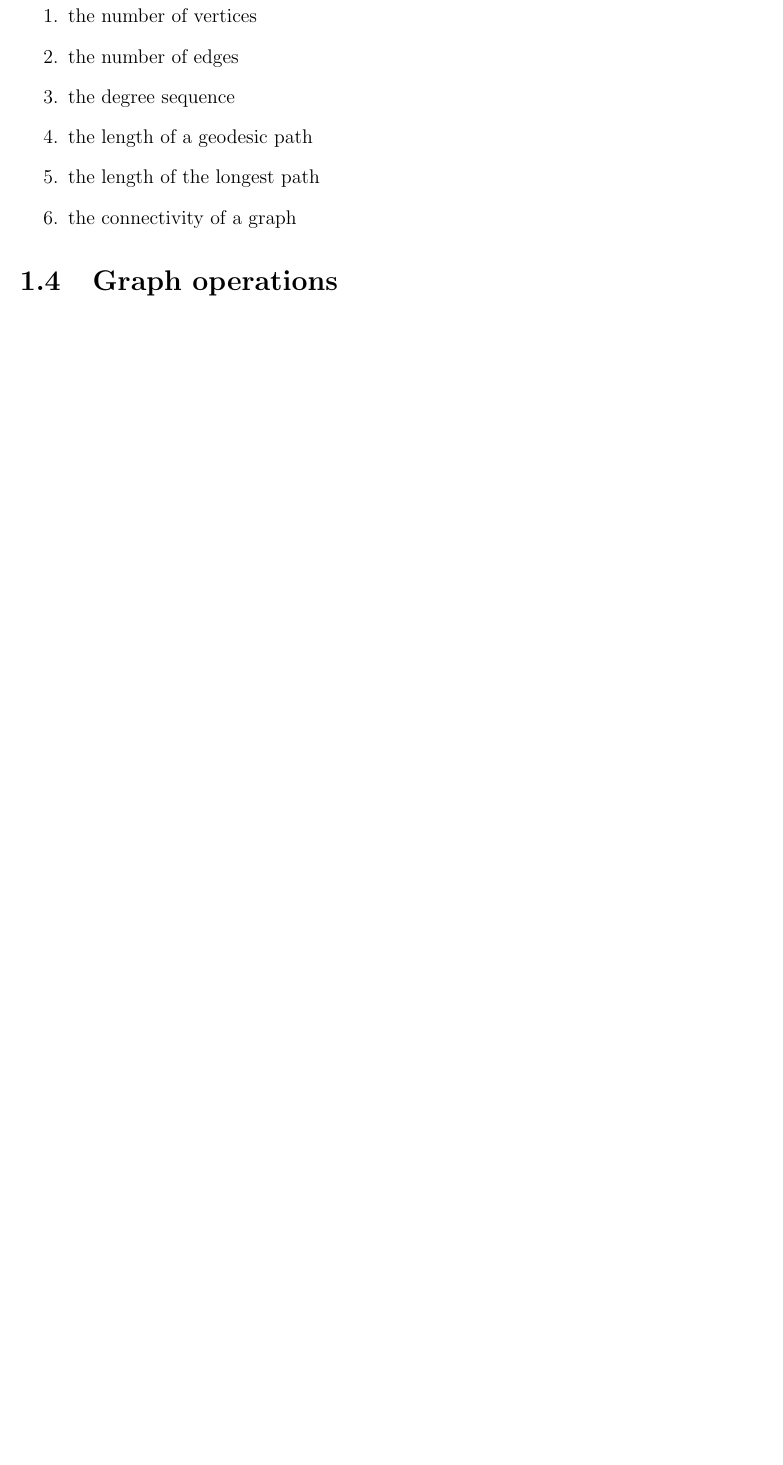
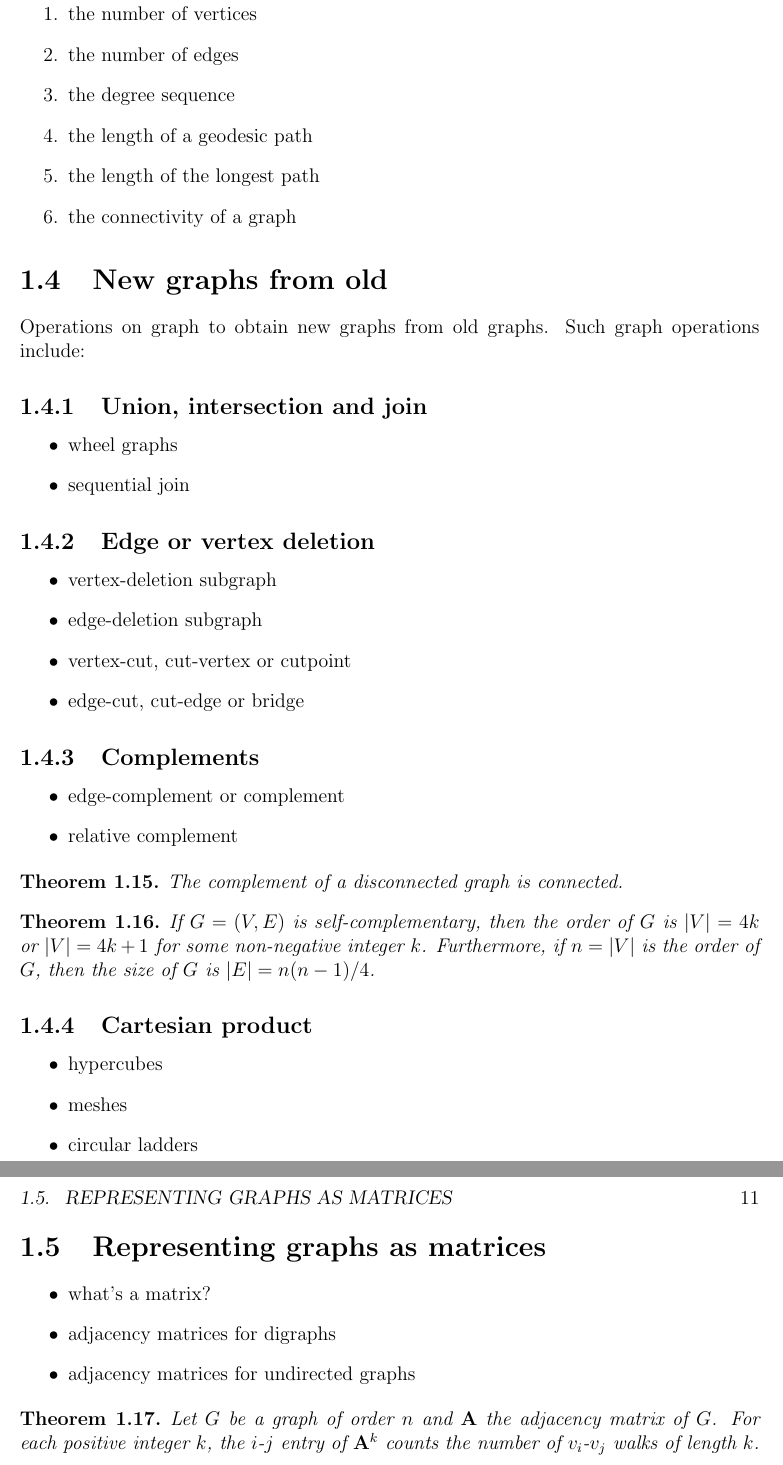
Before and after one commit to IMCG/graph-theory-algorithms-book, a LaTeX thesis (book.tex, which reads tex/graph-algorithms.tex, tex/introduction.tex): part of page 18 of 18 before the commit and two parts of pages 18 and 19 of 21 after it, the two joined at a grey line, cut so that both start at the same text, the shorter picture padded with empty space. Compiled offline with LaTeX, dvips and Ghostscript.

```diff
--- /dev/null
+++ b/tex/graph-algorithms.tex
@@ -0,0 +1,4 @@
+%%-----------------------------------------------------------------------%%
+%%--- Graph Algorithms --------------------------------------------------%%
+
+\chapter{Graph Algorithms}
--- a/tex/introduction.tex
+++ b/tex/introduction.tex
@@ -1080,19 +1080,90 @@
 
 
 %%-----------------------------------------------------------------------%%
-%%--- Graph operations --------------------------------------------------%%
+%%--- New graphs from old -----------------------------------------------%%
 
-\section{Graph operations}
+\section{New graphs from old}
+
+Operations on graph to obtain new graphs from old graphs. Such graph
+operations include:
+
+
+%%--- Union, intersection and join --------------------------------------%%
+
+\subsection{Union, intersection and join}
+
+\begin{itemize}
+\item wheel graphs
+
+\item sequential join
+\end{itemize}
+
+
+%%--- Edge or vertex deletion -------------------------------------------%%
+
+\subsection{Edge or vertex deletion}
+
+\begin{itemize}
+\item vertex-deletion subgraph
+
+\item edge-deletion subgraph
+
+\item vertex-cut, cut-vertex or cutpoint
+
+\item edge-cut, cut-edge or bridge
+\end{itemize}
+
+
+%%--- Complements -------------------------------------------------------%%
+
+\subsection{Complements}
+
+\begin{itemize}
+\item edge-complement or complement
+
+\item relative complement
+\end{itemize}
+
+\begin{theorem}
+The complement of a disconnected graph is connected.
+\end{theorem}
+
+\begin{theorem}
+If $G = (V, E)$ is self-complementary, then the order of $G$ is
+$|V| = 4k$ or $|V| = 4k + 1$ for some non-negative integer
+$k$. Furthermore, if $n = |V|$ is the order of $G$, then the size of
+$G$ is $|E| = n(n - 1) / 4$.
+\end{theorem}
+
+
+%%--- Cartesian product -------------------------------------------------%%
+
+\subsection{Cartesian product}
+
+\begin{itemize}
+\item hypercubes
+
+\item meshes
+
+\item circular ladders
+\end{itemize}
 
 
 %%-----------------------------------------------------------------------%%
-%%--- Graph searching ---------------------------------------------------%%
+%%--- Representing graphs as matrices -----------------------------------%%
 
-\section{Graph searching}
+\section{Representing graphs as matrices}
 
 \begin{itemize}
-\item algorithms for breadth-first and depth-first searchs. Explain
-  how these relate to determining a graph's connectivity.
+\item what's a matrix?
 
-\item algorithms for shortest paths.
+\item adjacency matrices for digraphs
+
+\item adjacency matrices for undirected graphs
 \end{itemize}
+
+\begin{theorem}
+Let $G$ be a graph of order $n$ and $\mathbf{A}$ the adjacency matrix
+of $G$. For each positive integer $k$, the $i$-$j$ entry of
+$\mathbf{A}^k$ counts the number of $v_i$-$v_j$ walks of length $k$.
+\end{theorem}
```
Also changed, not shown: book.tex (+2 -0 lines), tex/graph-algorithms.tex (39 more changed lines).
